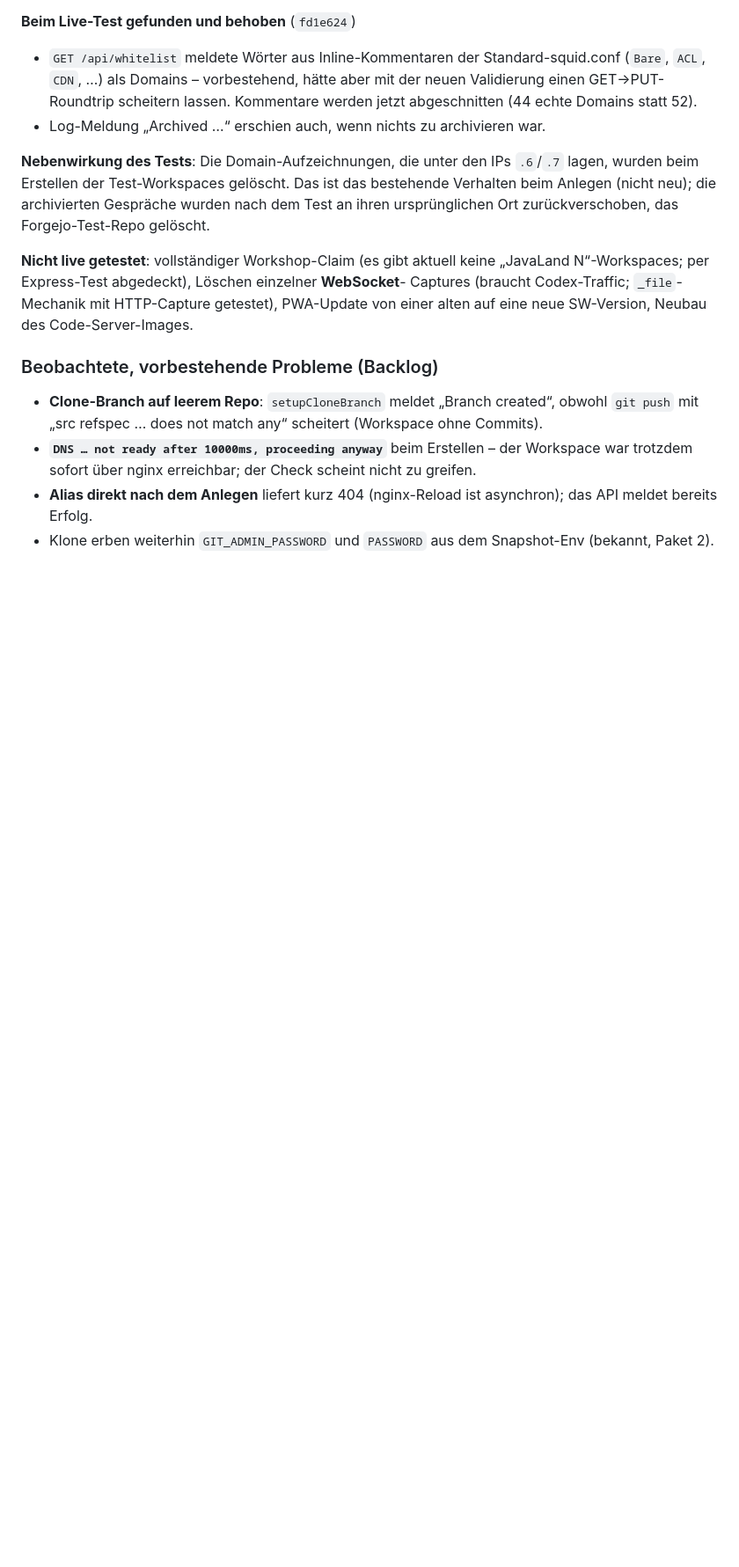
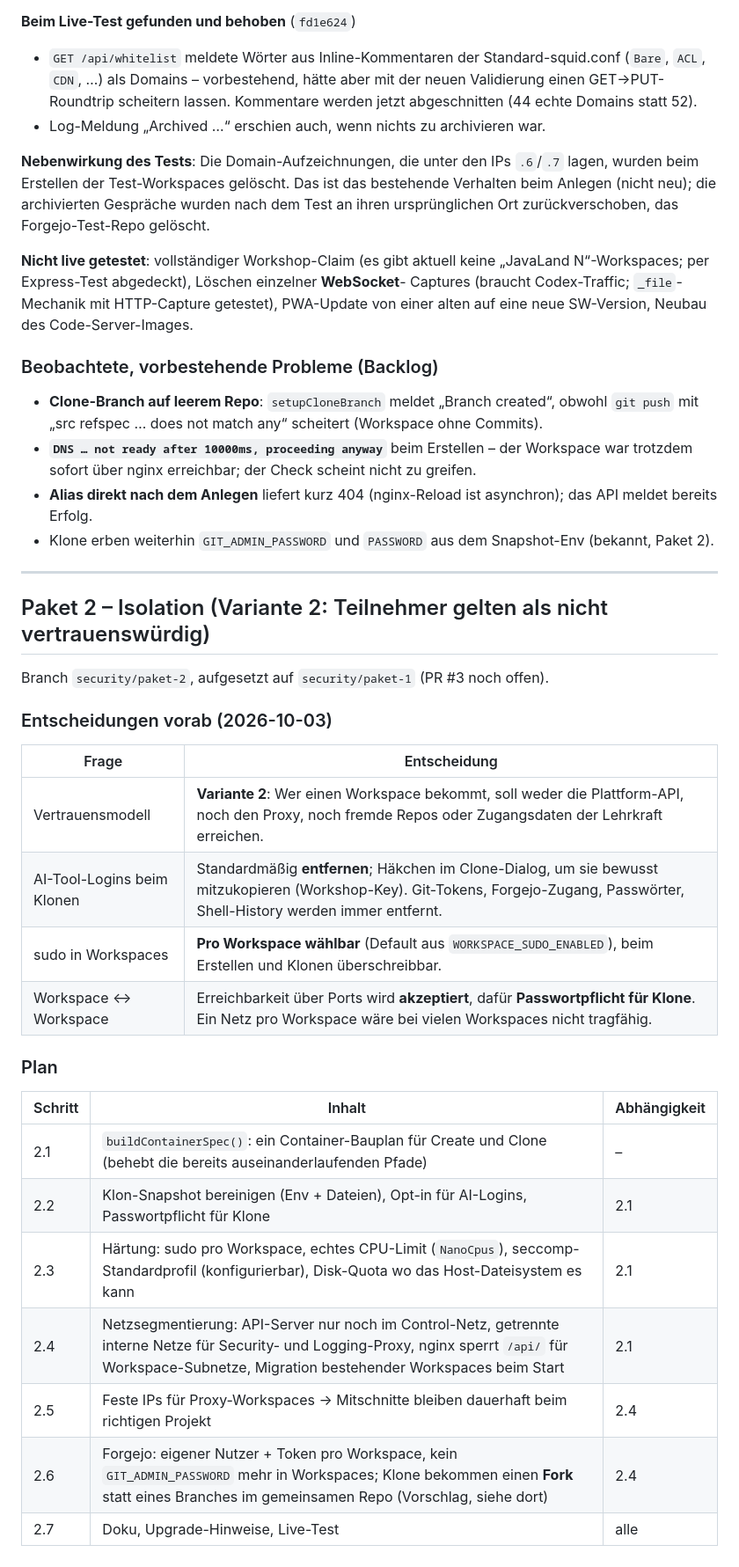
Before and after one commit to DG1001/XaresAICoder, a Markdown page: docs/DEVLOG.md, the part around one of its changes. Shown at 88% size. GitHub-like rendering; blank space fills up the shorter version.

Commit message:
docs(devlog): Paket 2 decisions and plan
Co-Authored-By: Claude Opus 5.5 <noreply@anthropic.com>

```diff
--- a/docs/DEVLOG.md
+++ b/docs/DEVLOG.md
@@ -602,3 +602,30 @@ PWA-Update von einer alten auf eine neue SW-Version, Neubau des Code-Server-Imag
   API meldet bereits Erfolg.
 - Klone erben weiterhin `GIT_ADMIN_PASSWORD` und `PASSWORD` aus dem Snapshot-Env
   (bekannt, Paket 2).
+
+---
+
+## Paket 2 – Isolation (Variante 2: Teilnehmer gelten als nicht vertrauenswürdig)
+
+Branch `security/paket-2`, aufgesetzt auf `security/paket-1` (PR #3 noch offen).
+
+### Entscheidungen vorab (2026-10-03)
+
+| Frage | Entscheidung |
+|-------|--------------|
+| Vertrauensmodell | **Variante 2**: Wer einen Workspace bekommt, soll weder die Plattform-API, noch den Proxy, noch fremde Repos oder Zugangsdaten der Lehrkraft erreichen. |
+| AI-Tool-Logins beim Klonen | Standardmäßig **entfernen**; Häkchen im Clone-Dialog, um sie bewusst mitzukopieren (Workshop-Key). Git-Tokens, Forgejo-Zugang, Passwörter, Shell-History werden immer entfernt. |
+| sudo in Workspaces | **Pro Workspace wählbar** (Default aus `WORKSPACE_SUDO_ENABLED`), beim Erstellen und Klonen überschreibbar. |
+| Workspace ↔ Workspace | Erreichbarkeit über Ports wird **akzeptiert**, dafür **Passwortpflicht für Klone**. Ein Netz pro Workspace wäre bei vielen Workspaces nicht tragfähig. |
+
+### Plan
+
+| Schritt | Inhalt | Abhängigkeit |
+|---------|--------|--------------|
+| 2.1 | `buildContainerSpec()`: ein Container-Bauplan für Create und Clone (behebt die bereits auseinanderlaufenden Pfade) | – |
+| 2.2 | Klon-Snapshot bereinigen (Env + Dateien), Opt-in für AI-Logins, Passwortpflicht für Klone | 2.1 |
+| 2.3 | Härtung: sudo pro Workspace, echtes CPU-Limit (`NanoCpus`), seccomp-Standardprofil (konfigurierbar), Disk-Quota wo das Host-Dateisystem es kann | 2.1 |
+| 2.4 | Netzsegmentierung: API-Server nur noch im Control-Netz, getrennte interne Netze für Security- und Logging-Proxy, nginx sperrt `/api/` für Workspace-Subnetze, Migration bestehender Workspaces beim Start | 2.1 |
+| 2.5 | Feste IPs für Proxy-Workspaces → Mitschnitte bleiben dauerhaft beim richtigen Projekt | 2.4 |
+| 2.6 | Forgejo: eigener Nutzer + Token pro Workspace, kein `GIT_ADMIN_PASSWORD` mehr in Workspaces; Klone bekommen einen **Fork** statt eines Branches im gemeinsamen Repo (Vorschlag, siehe dort) | 2.4 |
+| 2.7 | Doku, Upgrade-Hinweise, Live-Test | alle |
```
Also changed, not shown: other parts of docs/DEVLOG.md (+1 -1 lines).
